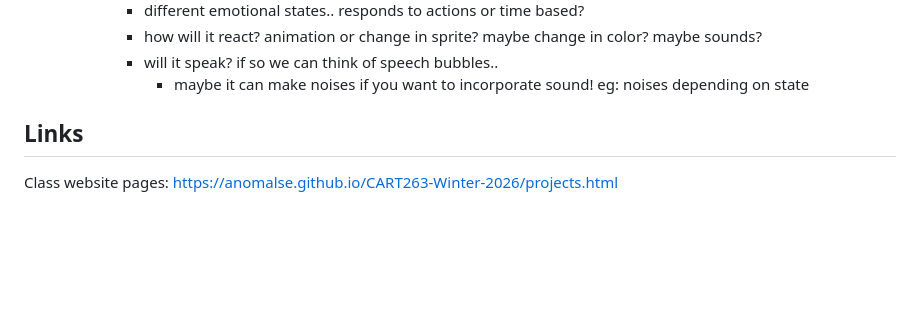
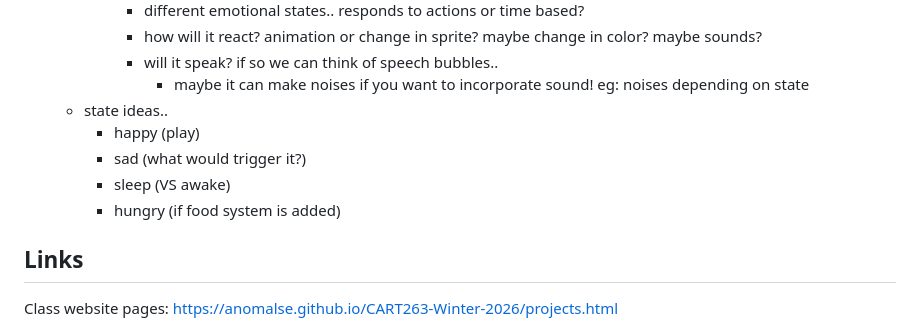
Before and after one commit to MewMewPewPew/Project1, a Markdown page: Process.md, the part around the change. Drawn GitHub-style; blank space fills up the shorter version.

Commit message:
state ideas

```diff
--- a/Process.md
+++ b/Process.md
@@ -26,6 +26,11 @@
             - how will it react? animation or change in sprite? maybe change in color? maybe sounds?
             - will it speak? if so we can think of speech bubbles..
                 - maybe it can make noises if you want to incorporate sound! eg: noises depending on state
+    - state ideas..
+        - happy (play)
+        - sad (what would trigger it?)
+        - sleep (VS awake)
+        - hungry (if food system is added)
 
 
 ## Links
```
